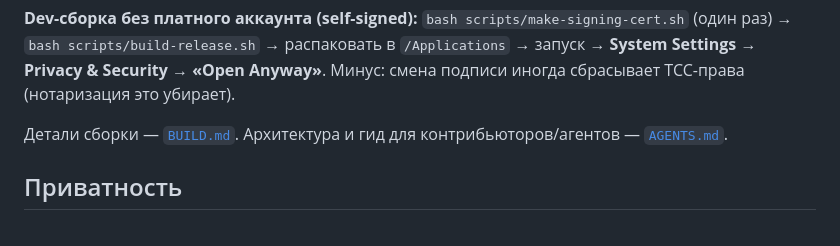
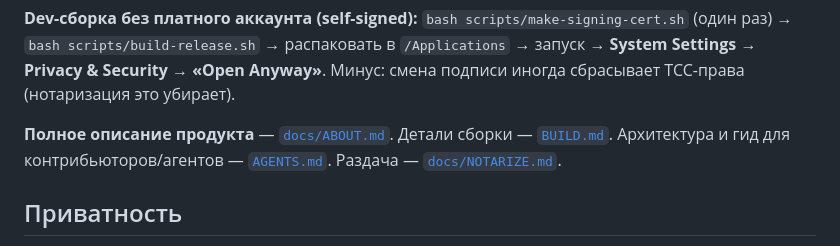
Before and after one commit to zbs-gg/eye, a Markdown page: README.md, the part around the change. GitHub-like rendering.

```diff
--- a/README.md
+++ b/README.md
@@ -63,7 +63,8 @@ ZBS Eye тихо ведёт «вечную память» работы за ко
 `bash scripts/build-release.sh` → распаковать в `/Applications` → запуск → **System Settings → Privacy &
 Security → «Open Anyway»**. Минус: смена подписи иногда сбрасывает TCC-права (нотаризация это убирает).
 
-Детали сборки — [`BUILD.md`](BUILD.md). Архитектура и гид для контрибьюторов/агентов — [`AGENTS.md`](AGENTS.md).
+**Полное описание продукта** — [`docs/ABOUT.md`](docs/ABOUT.md). Детали сборки — [`BUILD.md`](BUILD.md).
+Архитектура и гид для контрибьюторов/агентов — [`AGENTS.md`](AGENTS.md). Раздача — [`docs/NOTARIZE.md`](docs/NOTARIZE.md).
 
 ## Приватность
 
```
Also changed, not shown: docs/ABOUT.md (added, +133 -0 lines).
